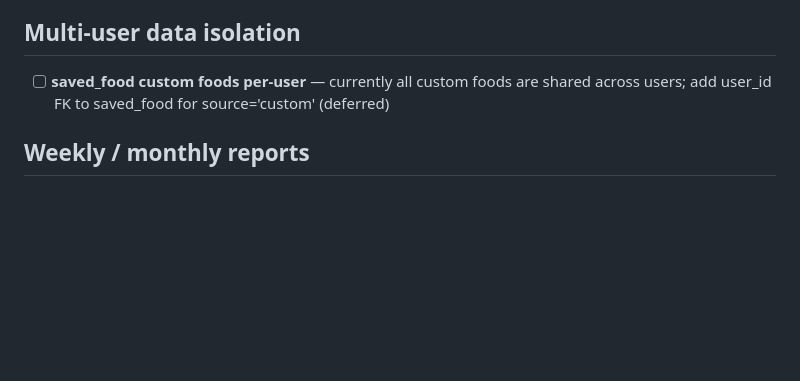
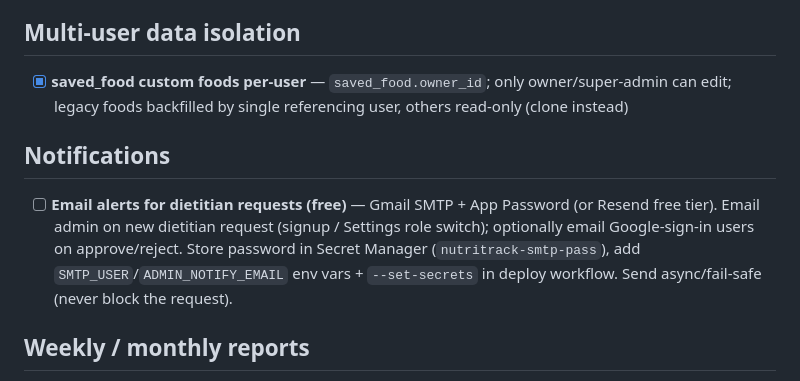
Before and after one commit to sakaryag/nutrition-tracker, a Markdown page: TODO.md, the part around the change. Rendered like a GitHub page; blank space fills up the shorter version.

Commit message:
docs: TODO email notifications, mark per-user custom foods done

```diff
--- a/TODO.md
+++ b/TODO.md
@@ -12,7 +12,10 @@
 - [ ] **USDA FoodData Central API (optional)** — opt-in via `USDA_API_KEY` env var (deferred — 817 foods already seeded)
 
 ## Multi-user data isolation
-- [ ] **saved_food custom foods per-user** — currently all custom foods are shared across users; add user_id FK to saved_food for source='custom' (deferred)
+- [x] **saved_food custom foods per-user** — `saved_food.owner_id`; only owner/super-admin can edit; legacy foods backfilled by single referencing user, others read-only (clone instead)
+
+## Notifications
+- [ ] **Email alerts for dietitian requests (free)** — Gmail SMTP + App Password (or Resend free tier). Email admin on new dietitian request (signup / Settings role switch); optionally email Google-sign-in users on approve/reject. Store password in Secret Manager (`nutritrack-smtp-pass`), add `SMTP_USER`/`ADMIN_NOTIFY_EMAIL` env vars + `--set-secrets` in deploy workflow. Send async/fail-safe (never block the request).
 
 ## Weekly / monthly reports
 - [x] **Reports page** — fully built; nav link restored (PR4). Compliance rate, streaks, charts at `/reports`
```
